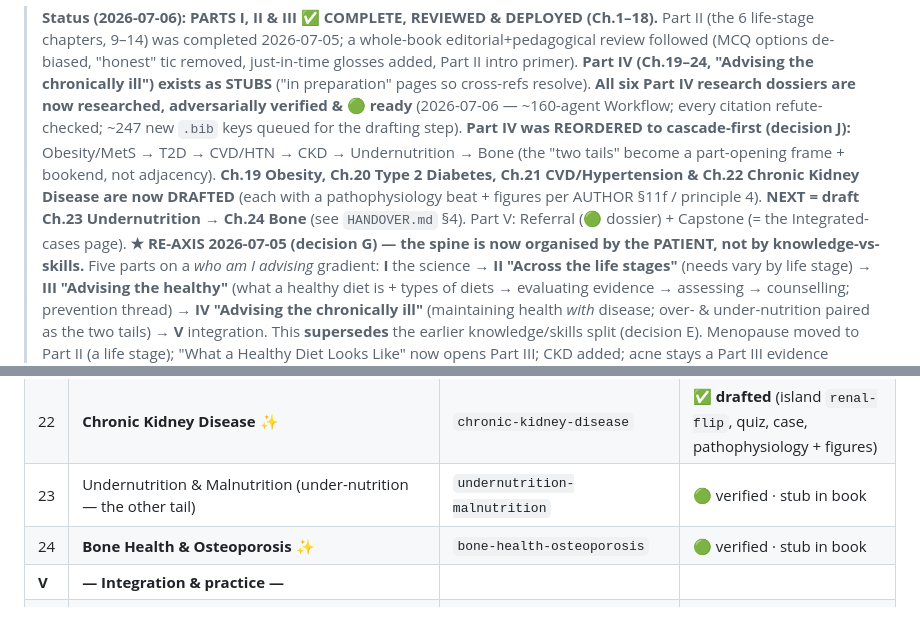
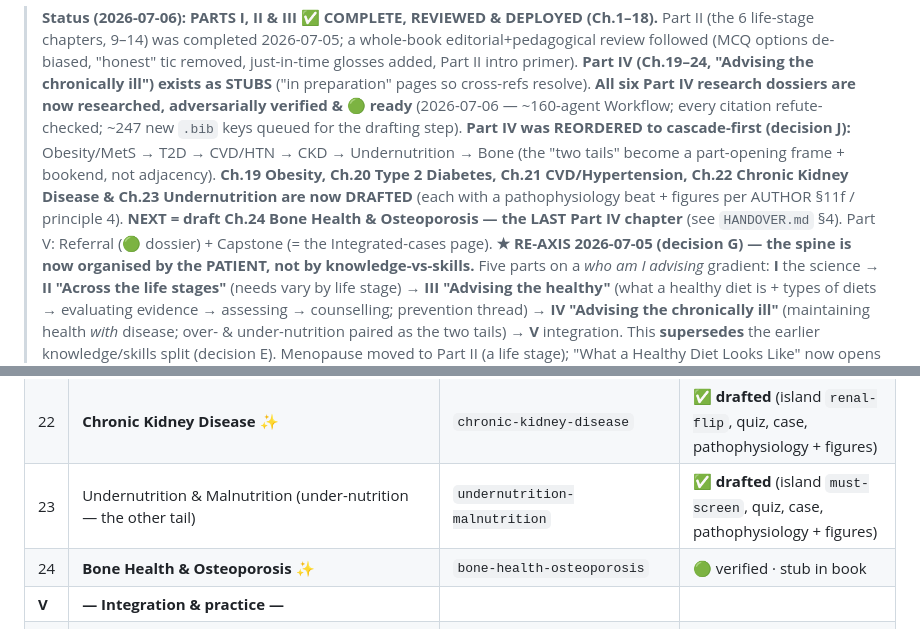
Before and after one commit to nusmedicine/nutrition, a Markdown page: research/00-overview/curriculum-map.md, 2 parts joined by grey strips. GitHub-like rendering.

```diff
--- a/research/00-overview/curriculum-map.md
+++ b/research/00-overview/curriculum-map.md
@@ -8,9 +8,10 @@
 > ~160-agent Workflow; every citation refute-checked; ~247 new `.bib` keys queued for the drafting step).
 > **Part IV was REORDERED to cascade-first (decision J):** Obesity/MetS → T2D → CVD/HTN → CKD → Undernutrition
 > → Bone (the "two tails" become a part-opening frame + bookend, not adjacency). **Ch.19 Obesity, Ch.20 Type 2
-> Diabetes, Ch.21 CVD/Hypertension & Ch.22 Chronic Kidney Disease are now DRAFTED** (each with a pathophysiology
-> beat + figures per AUTHOR §11f / principle 4). **NEXT = draft Ch.23 Undernutrition → Ch.24 Bone** (see
-> `HANDOVER.md` §4). Part V: Referral (🟢 dossier) + Capstone (= the Integrated-cases page).
+> Diabetes, Ch.21 CVD/Hypertension, Ch.22 Chronic Kidney Disease & Ch.23 Undernutrition are now DRAFTED** (each
+> with a pathophysiology beat + figures per AUTHOR §11f / principle 4). **NEXT = draft Ch.24 Bone Health &
+> Osteoporosis — the LAST Part IV chapter** (see `HANDOVER.md` §4). Part V: Referral (🟢 dossier) + Capstone (=
+> the Integrated-cases page).
 > **★ RE-AXIS 2026-07-05 (decision G) — the spine is now organised by the PATIENT, not by knowledge-vs-skills.**
 > Five parts on a *who am I advising* gradient: **I** the science → **II "Across the life stages"** (needs
 > vary by life stage) → **III "Advising the healthy"** (what a healthy diet is + types of diets → evaluating
@@ -75,7 +76,7 @@
 | 20 | Type 2 Diabetes | `type-2-diabetes` | ✅ **drafted** (island `carb-safety-check`, quiz, case, pathophysiology + figures) |
 | 21 | Cardiovascular Disease & Hypertension | `cardiovascular-disease-hypertension` | ✅ **drafted** (island `fat-swap`, quiz, case, pathophysiology + figures) |
 | 22 | **Chronic Kidney Disease** ✨ | `chronic-kidney-disease` | ✅ **drafted** (island `renal-flip`, quiz, case, pathophysiology + figures) |
-| 23 | Undernutrition & Malnutrition (under-nutrition — the other tail) | `undernutrition-malnutrition` | 🟢 verified · stub in book |
+| 23 | Undernutrition & Malnutrition (under-nutrition — the other tail) | `undernutrition-malnutrition` | ✅ **drafted** (island `must-screen`, quiz, case, pathophysiology + figures) |
 | 24 | **Bone Health & Osteoporosis** ✨ | `bone-health-osteoporosis` | 🟢 verified · stub in book |
 | **V** | **— Integration & practice —** | | |
 | 25 | Interprofessional Practice & Referral | `14-interprofessional-referral` | 🟢 |
```
Also changed, not shown: HANDOVER.md (+36 -31 lines).
